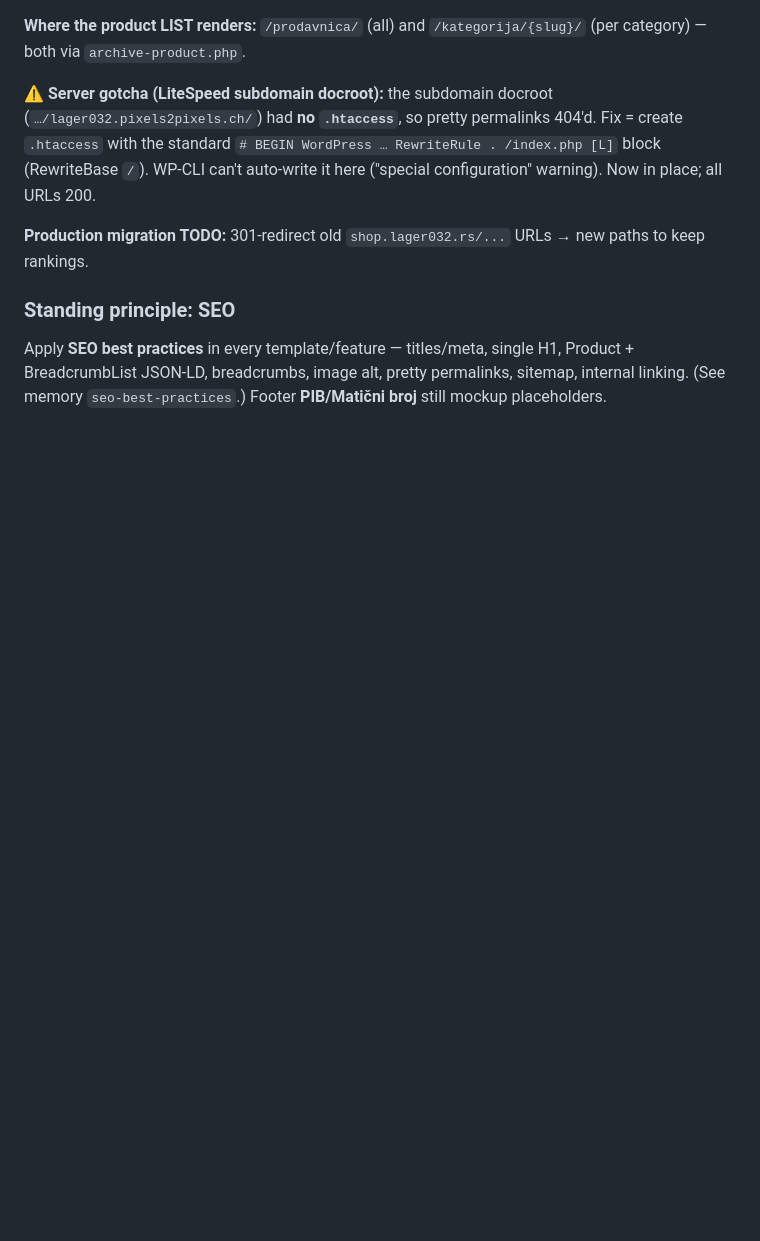
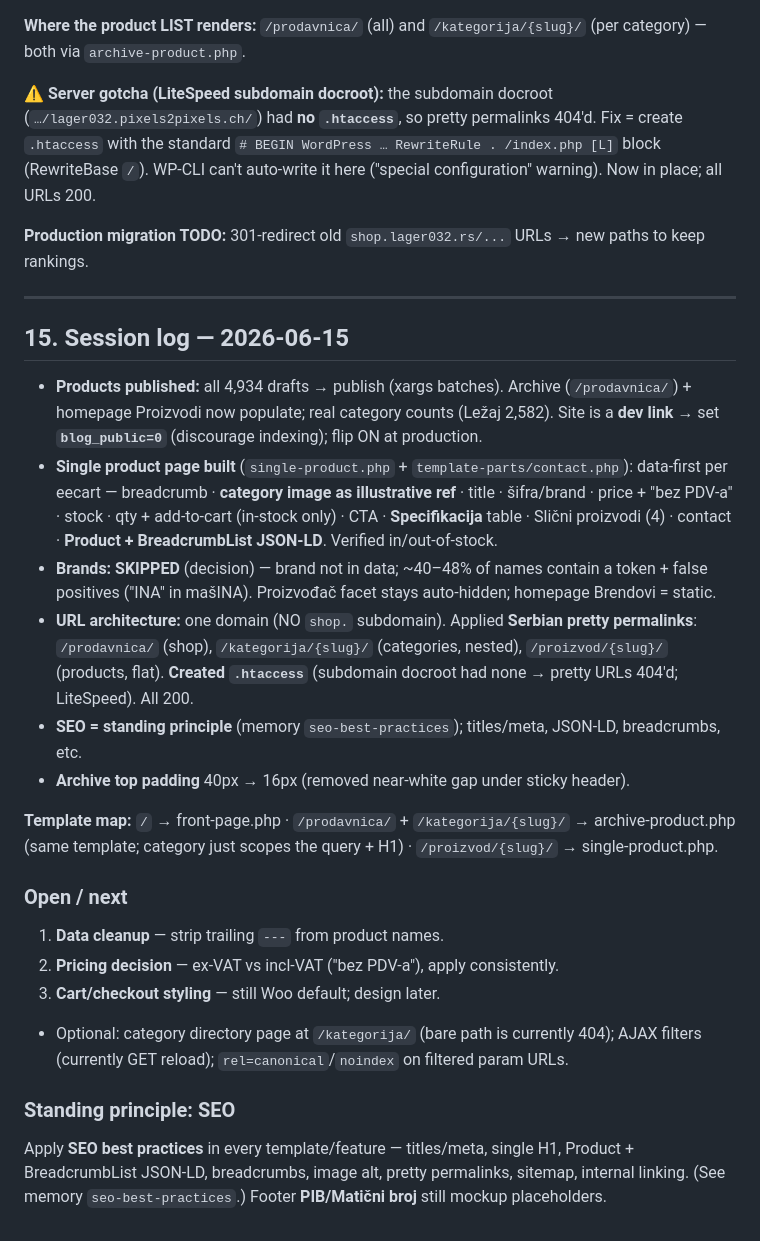
Before and after one commit to OlegSvynarchuk/Lager032, a Markdown page: PROGRESS.md, the part around the change. Rendered like a GitHub page; blank space fills up the shorter version.

Commit message:
PROGRESS: add 2026-06-15 session log (publish, single product, brands skip, URLs, SEO, archive padding) + template map

```diff
--- a/PROGRESS.md
+++ b/PROGRESS.md
@@ -383,6 +383,35 @@ WP-CLI can't auto-write it here ("special configuration" warning). Now in place;
 
 **Production migration TODO:** 301-redirect old `shop.lager032.rs/...` URLs → new paths to keep rankings.
 
+---
+
+## 15. Session log — 2026-06-15
+
+- **Products published:** all 4,934 drafts → publish (xargs batches). Archive (`/prodavnica/`) +
+  homepage Proizvodi now populate; real category counts (Ležaj 2,582). Site is a **dev link** →
+  set **`blog_public=0`** (discourage indexing); flip ON at production.
+- **Single product page built** (`single-product.php` + `template-parts/contact.php`): data-first
+  per eecart — breadcrumb · **category image as illustrative ref** · title · šifra/brand · price +
+  "bez PDV-a" · stock · qty + add-to-cart (in-stock only) · CTA · **Specifikacija** table · Slični
+  proizvodi (4) · contact · **Product + BreadcrumbList JSON-LD**. Verified in/out-of-stock.
+- **Brands: SKIPPED** (decision) — brand not in data; ~40–48% of names contain a token + false
+  positives ("INA" in mašINA). Proizvođač facet stays auto-hidden; homepage Brendovi = static.
+- **URL architecture:** one domain (NO `shop.` subdomain). Applied **Serbian pretty permalinks**:
+  `/prodavnica/` (shop), `/kategorija/{slug}/` (categories, nested), `/proizvod/{slug}/` (products,
+  flat). **Created `.htaccess`** (subdomain docroot had none → pretty URLs 404'd; LiteSpeed). All 200.
+- **SEO = standing principle** (memory `seo-best-practices`); titles/meta, JSON-LD, breadcrumbs, etc.
+- **Archive top padding** 40px → 16px (removed near-white gap under sticky header).
+
+**Template map:** `/` → front-page.php · `/prodavnica/` + `/kategorija/{slug}/` → archive-product.php
+(same template; category just scopes the query + H1) · `/proizvod/{slug}/` → single-product.php.
+
+### Open / next
+1. **Data cleanup** — strip trailing `---` from product names.
+2. **Pricing decision** — ex-VAT vs incl-VAT ("bez PDV-a"), apply consistently.
+3. **Cart/checkout styling** — still Woo default; design later.
+- Optional: category directory page at `/kategorija/` (bare path is currently 404); AJAX filters
+  (currently GET reload); `rel=canonical`/`noindex` on filtered param URLs.
+
 ### Standing principle: SEO
 Apply **SEO best practices** in every template/feature — titles/meta, single H1, Product +
 BreadcrumbList JSON-LD, breadcrumbs, image alt, pretty permalinks, sitemap, internal linking.
```
